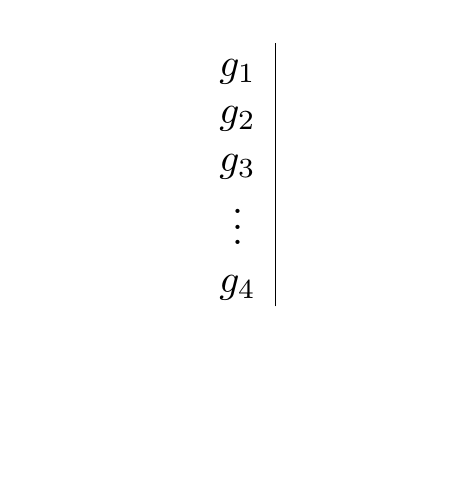
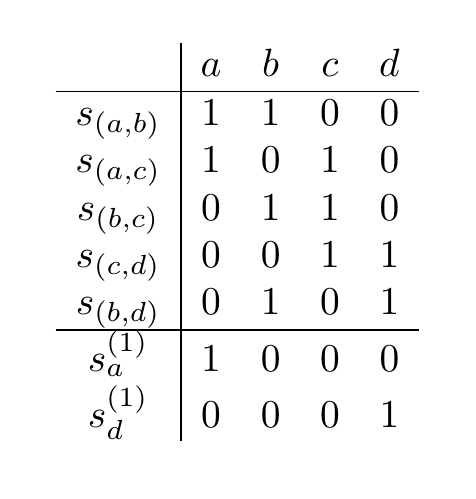
Before and after one commit to aflaag/bsc-thesis, a LaTeX figure (presentation/tex.tex): the whole page. Compiled offline with pdfLaTeX.

Commit message:
added reduction MWSP

```diff
--- a/presentation/tex.tex
+++ b/presentation/tex.tex
@@ -2,12 +2,17 @@
 
 \begin{document}
     \[
-        \begin{array}{c|}
-            g_1 \\
-            g_2 \\
-            g_3 \\
-            \vdots \\
-            g_4
+        \begin{array}{c|cccc}
+                       & a & b & c & d \\
+            \hline
+            s_{(a, b)} & 1 & 1 & 0 & 0 \\
+            s_{(a, c)} & 1 & 0 & 1 & 0 \\
+            s_{(b, c)} & 0 & 1 & 1 & 0 \\
+            s_{(c, d)} & 0 & 0 & 1 & 1 \\
+            s_{(b, d)} & 0 & 1 & 0 & 1 \\
+            \hline
+            s_a^{(1)} & 1 & 0 & 0 & 0 \\
+            s_d^{(1)} & 0 & 0 & 0 & 1 \\
         \end{array}
     \]
 \end{document}
```
Also changed, not shown: assets/indset.svg (added), presentation/out.svg, presentation/out/14.svg, presentation/out/22.svg (added), presentation/out/4.svg, presentation/tex.pdf, 3 other files.
